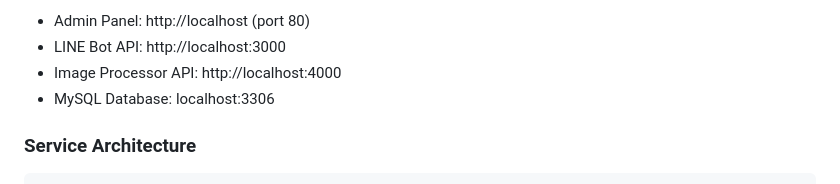
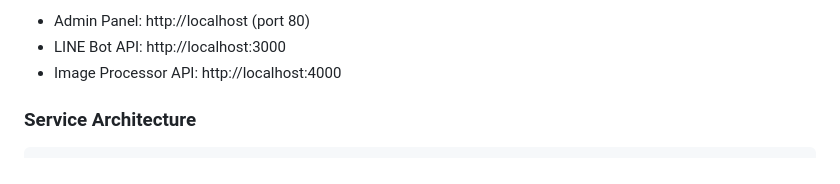
Before and after one commit to chaso-pa/gibtee, a Markdown page: DOCKER.md, the part around the change. Drawn GitHub-style.

```diff
--- a/DOCKER.md
+++ b/DOCKER.md
@@ -37,7 +37,6 @@ docker-compose up -d --build
 - Admin Panel: http://localhost (port 80)
 - LINE Bot API: http://localhost:3000
 - Image Processor API: http://localhost:4000
-- MySQL Database: localhost:3306
 
 ### Service Architecture
 
```
